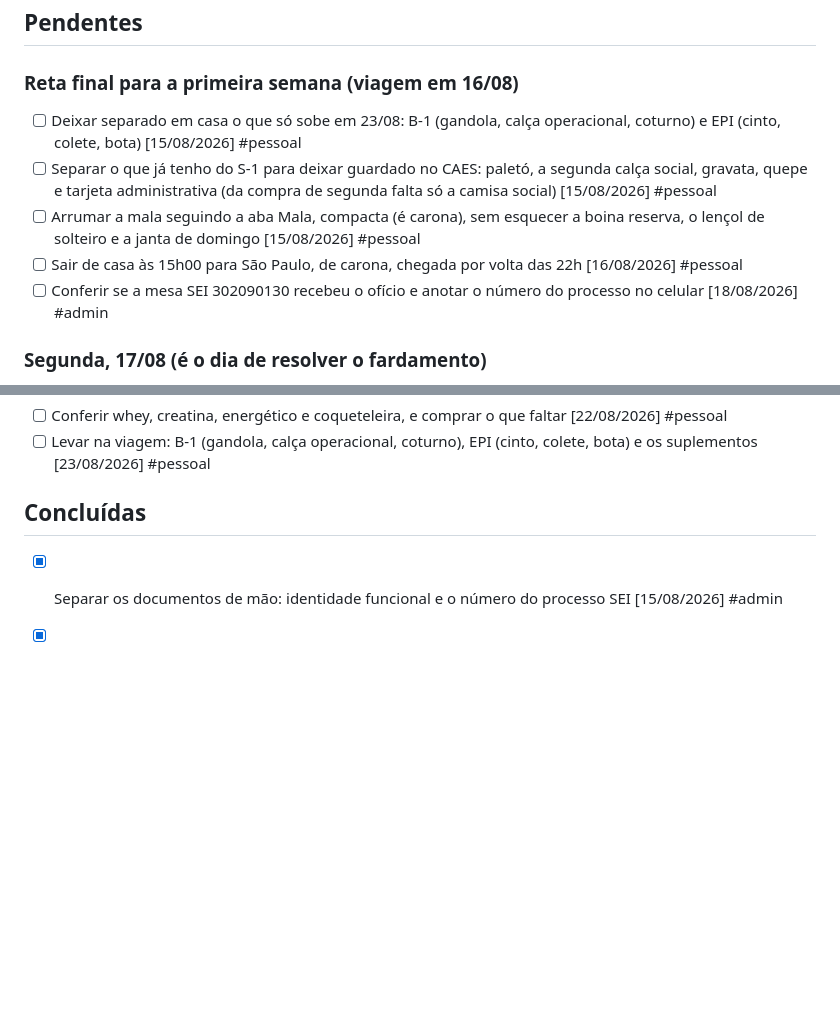
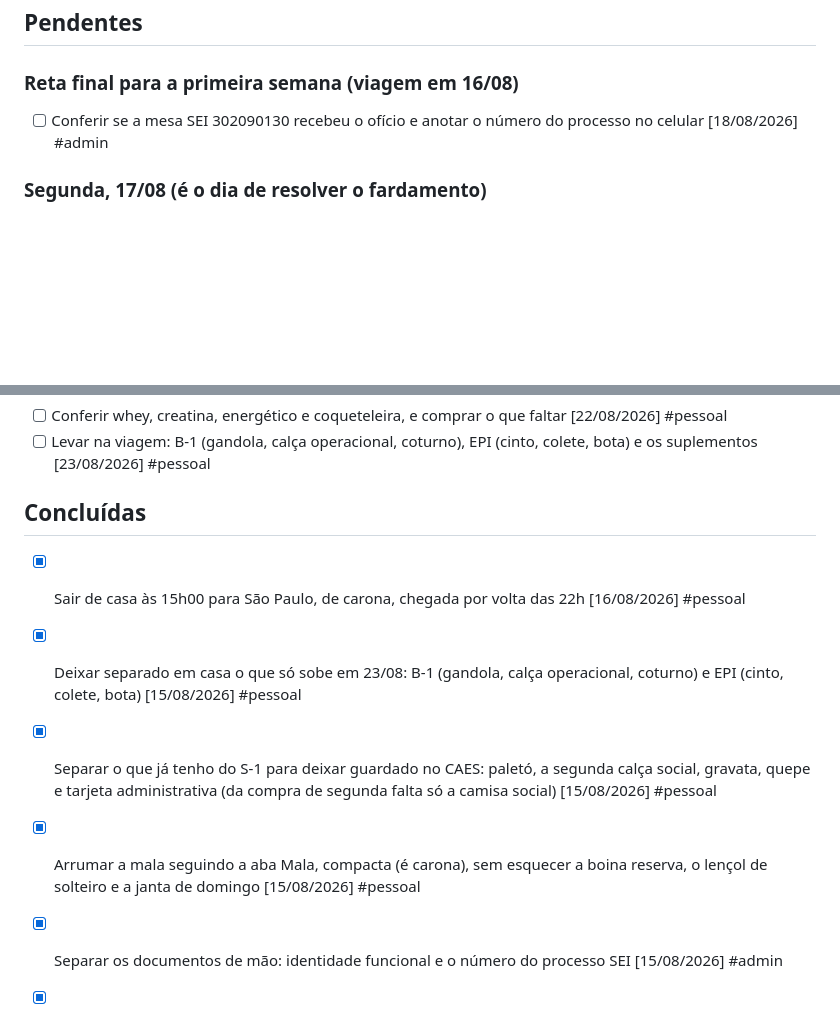
Before and after one commit to esdraaline/central-cao, a Markdown page: TAREFAS.md, 2 parts joined by grey strips. Rendered like a GitHub page; blank space fills up the shorter version.

Commit message:
Tarefas do painel para o TAREFAS.md (2026-08-15 17:34 UTC)

```diff
--- a/TAREFAS.md
+++ b/TAREFAS.md
@@ -10,10 +10,6 @@
 ## Pendentes
 
 ### Reta final para a primeira semana (viagem em 16/08)
-- [ ] Deixar separado em casa o que só sobe em 23/08: B-1 (gandola, calça operacional, coturno) e EPI (cinto, colete, bota) [15/08/2026] #pessoal
-- [ ] Separar o que já tenho do S-1 para deixar guardado no CAES: paletó, a segunda calça social, gravata, quepe e tarjeta administrativa (da compra de segunda falta só a camisa social) [15/08/2026] #pessoal
-- [ ] Arrumar a mala seguindo a aba Mala, compacta (é carona), sem esquecer a boina reserva, o lençol de solteiro e a janta de domingo [15/08/2026] #pessoal
-- [ ] Sair de casa às 15h00 para São Paulo, de carona, chegada por volta das 22h [16/08/2026] #pessoal
 - [ ] Conferir se a mesa SEI 302090130 recebeu o ofício e anotar o número do processo no celular [18/08/2026] #admin
 
 ### Segunda, 17/08 (é o dia de resolver o fardamento)
@@ -34,6 +30,10 @@
 - [ ] Levar na viagem: B-1 (gandola, calça operacional, coturno), EPI (cinto, colete, bota) e os suplementos [23/08/2026] #pessoal
 
 ## Concluídas
+- [x] Sair de casa às 15h00 para São Paulo, de carona, chegada por volta das 22h [16/08/2026] #pessoal
+- [x] Deixar separado em casa o que só sobe em 23/08: B-1 (gandola, calça operacional, coturno) e EPI (cinto, colete, bota) [15/08/2026] #pessoal
+- [x] Separar o que já tenho do S-1 para deixar guardado no CAES: paletó, a segunda calça social, gravata, quepe e tarjeta administrativa (da compra de segunda falta só a camisa social) [15/08/2026] #pessoal
+- [x] Arrumar a mala seguindo a aba Mala, compacta (é carona), sem esquecer a boina reserva, o lençol de solteiro e a janta de domingo [15/08/2026] #pessoal
 - [x] Separar os documentos de mão: identidade funcional e o número do processo SEI [15/08/2026] #admin
 - [x] Comprar o cadeado do armário (o do CAES não tem chave) e etiqueta + caneta permanente para as marmitas [14/08/2026] #pessoal
 - [x] Engomar a camisa de passeio que já tenho: é a única garantida para segunda, porque as outras 2 só serão compradas à tarde [14/08/2026] #pessoal
```
